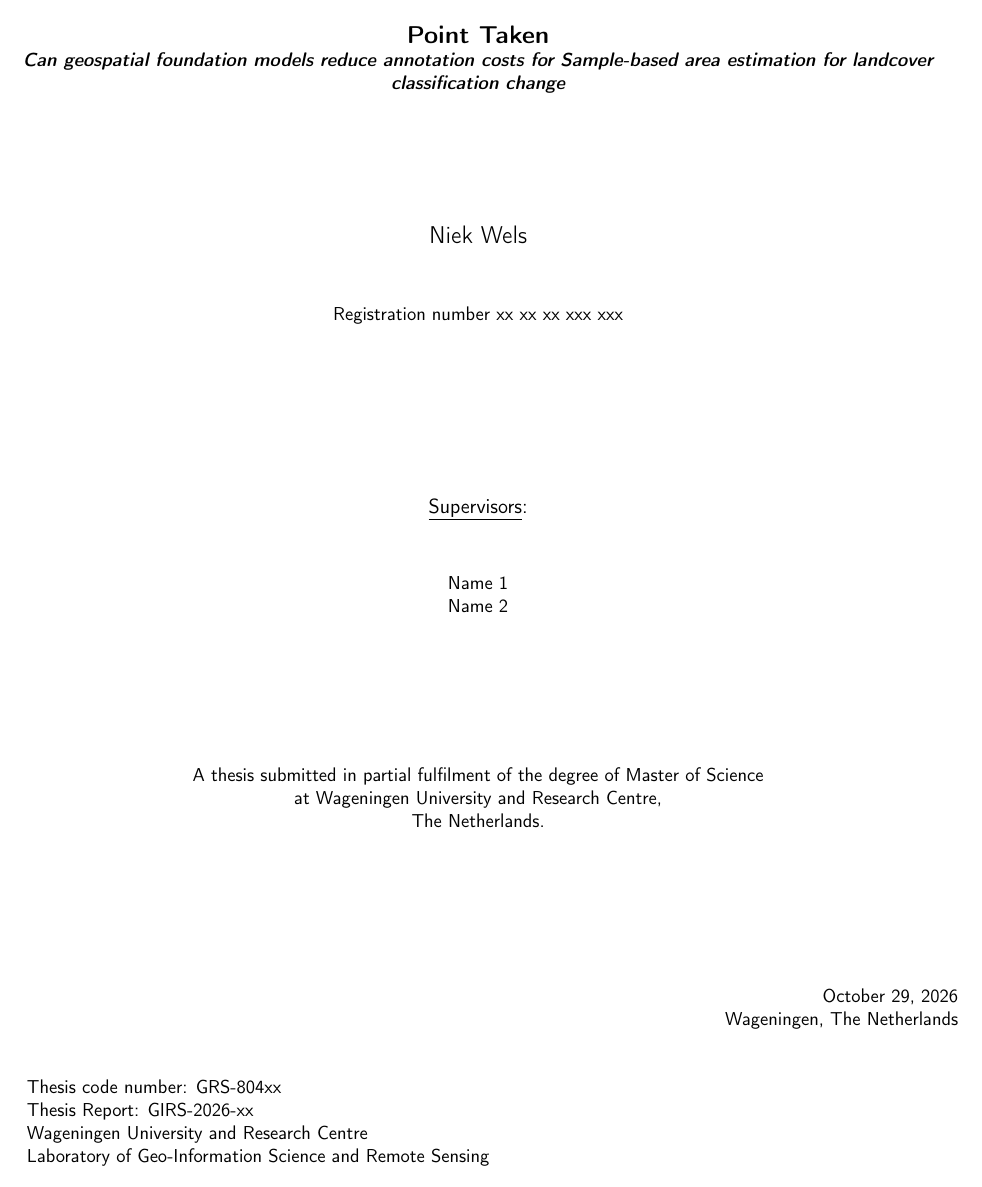
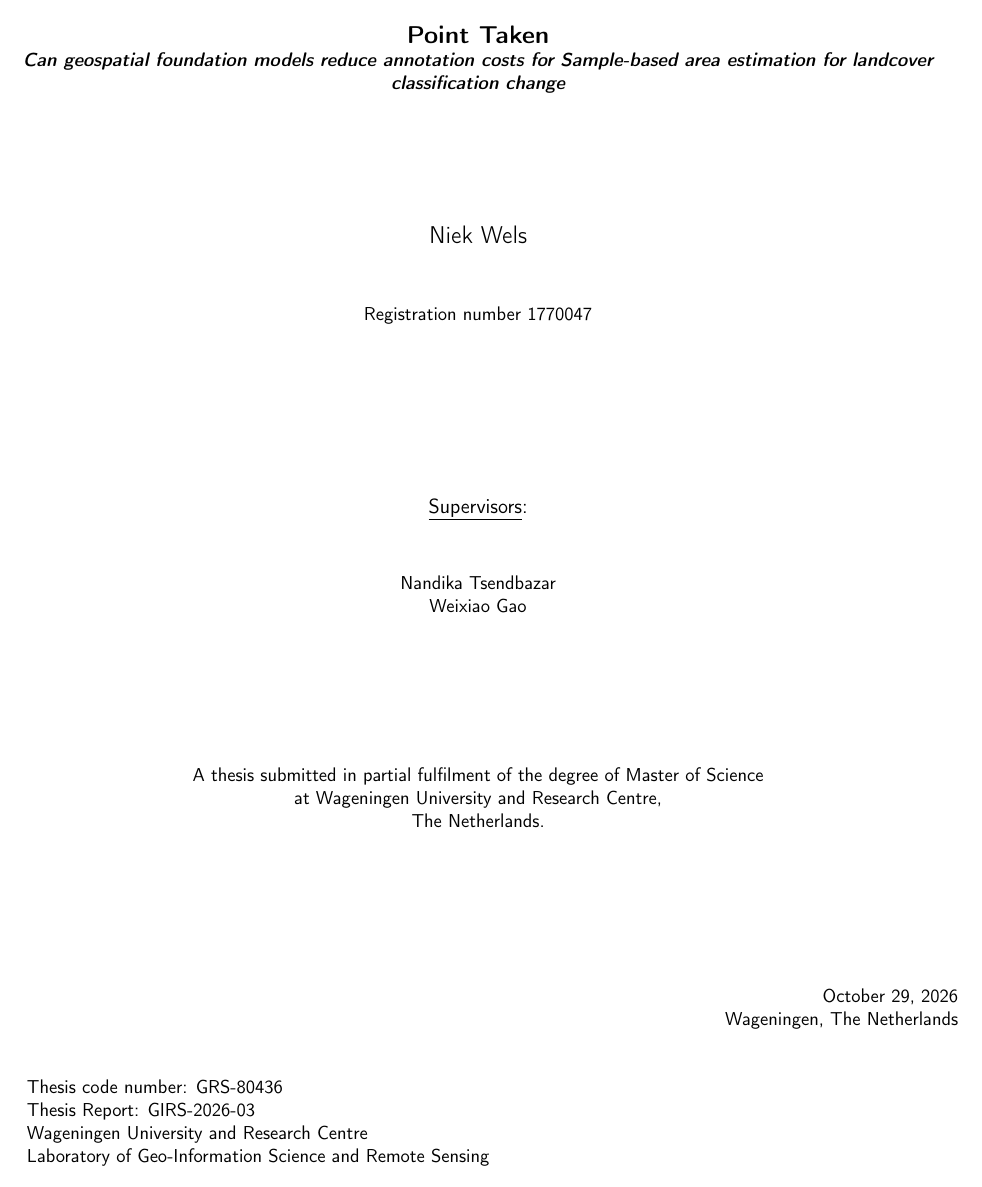
Before and after one commit to Niek-Wels/Thesis_Niek, a LaTeX thesis (Docs/Thesis_introduction.tex): page 2 of 6. Compiled offline with pdfLaTeX.

Commit message:
some changes to the layout i am now going home bye

```diff
--- a/Docs/Thesis_introduction.tex
+++ b/Docs/Thesis_introduction.tex
@@ -1,41 +1,37 @@
 
-\documentclass[11pt,a4paper]{report}   % report: a document with chapters
-\usepackage[utf8]{inputenc}            % allows letters with accents
-\usepackage[T1]{fontenc}               % fonts with accents and italics
-\usepackage{graphicx}                  % for figures
-\graphicspath{{../Title/}}             % the title page images are in the Title folder next to Docs
-\usepackage[margin=2.5cm]{geometry}    % page margins of the thesis text (the title pages set their own)
-\usepackage{titling}                   % \thetitle, \theauthor, \thedate and the titlingpage environment
-\usepackage{wrapfig}                   % the picture next to the text on the title page
-\renewcommand{\familydefault}{\sfdefault}  % sans serif, as the WUR template (Arial in Word)
+\documentclass[11pt,a4paper]{report}
+\usepackage[utf8]{inputenc}
+\usepackage[T1]{fontenc}
+\usepackage{graphicx}
+\graphicspath{{../Title/}}
+\usepackage[margin=2.5cm]{geometry}
+\usepackage{titling}
+\usepackage{wrapfig}
+\renewcommand{\familydefault}{\sfdefault}
 
 \usepackage{titlesec}
 \titleformat{\chapter}[hang]{\normalfont\huge\bfseries}{\thechapter.}{0.5em}{}
-\titlespacing*{\chapter}{0pt}{0pt}{20pt}   % space: left, above, below the title
+\titlespacing*{\chapter}{0pt}{0pt}{20pt}
 
 \usepackage[english]{babel}
 \usepackage{csquotes}
 \usepackage[style=apa, backend=biber]{biblatex}
 \addbibresource{references.bib}
 
-% WUR dark green for the citations (check the hex code against the WUR house style and change it here if needed).
+
 \usepackage{xcolor}
-\definecolor{wurgreen}{HTML}{005A32}
-
-% Makes citations, URLs and DOIs clickable in the PDF (keep this package last).
-% colorlinks gives coloured text instead of boxes; use [hidelinks] for plain black links.
+\definecolor{wurgreen}{HTML}{008900}
 \usepackage[colorlinks=true, citecolor=wurgreen, linkcolor=black, urlcolor=blue]{hyperref}
 
-% Fill these in; they are used on the title pages.
 \title{Point Taken}
 \newcommand{\thesubtitle}{Can geospatial foundation models reduce annotation costs for Sample-based area estimation for landcover classification change}
 \author{Niek Wels}
 \date{\today}
-\newcommand{\registrationnumber}{xx xx xx xxx xxx}
-\newcommand{\supervisorone}{Name 1}
-\newcommand{\supervisortwo}{Name 2}
-\newcommand{\thesiscode}{GRS-804xx}
-\newcommand{\thesisreport}{GIRS-2026-xx}
+\newcommand{\registrationnumber}{1770047}
+\newcommand{\supervisorone}{Nandika Tsendbazar}
+\newcommand{\supervisortwo}{Weixiao Gao}
+\newcommand{\thesiscode}{GRS-80436}
+\newcommand{\thesisreport}{GIRS-2026-03}
 
 
 \begin{document}
```
Also changed, not shown: Docs/Thesis_introduction.tex (11 more changed lines).
